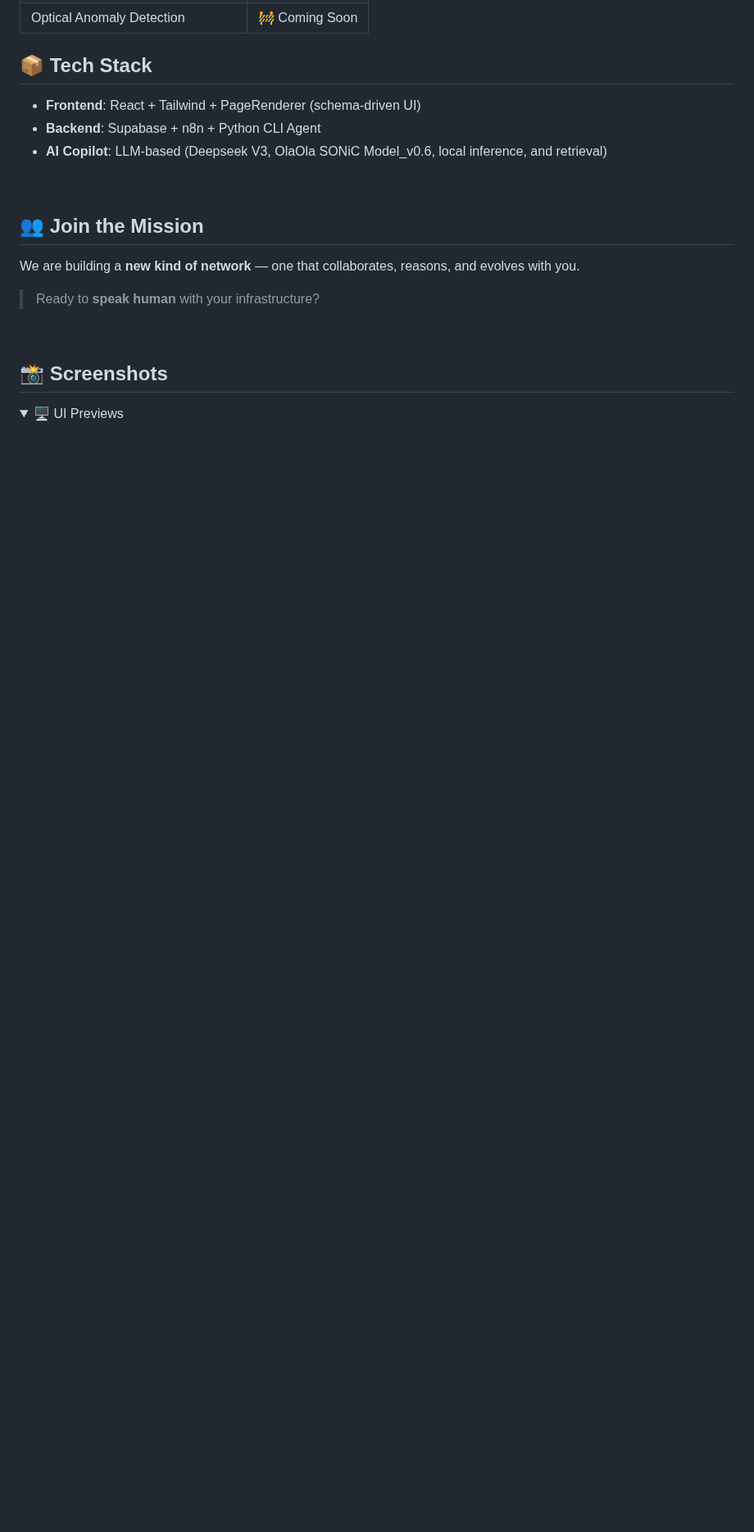
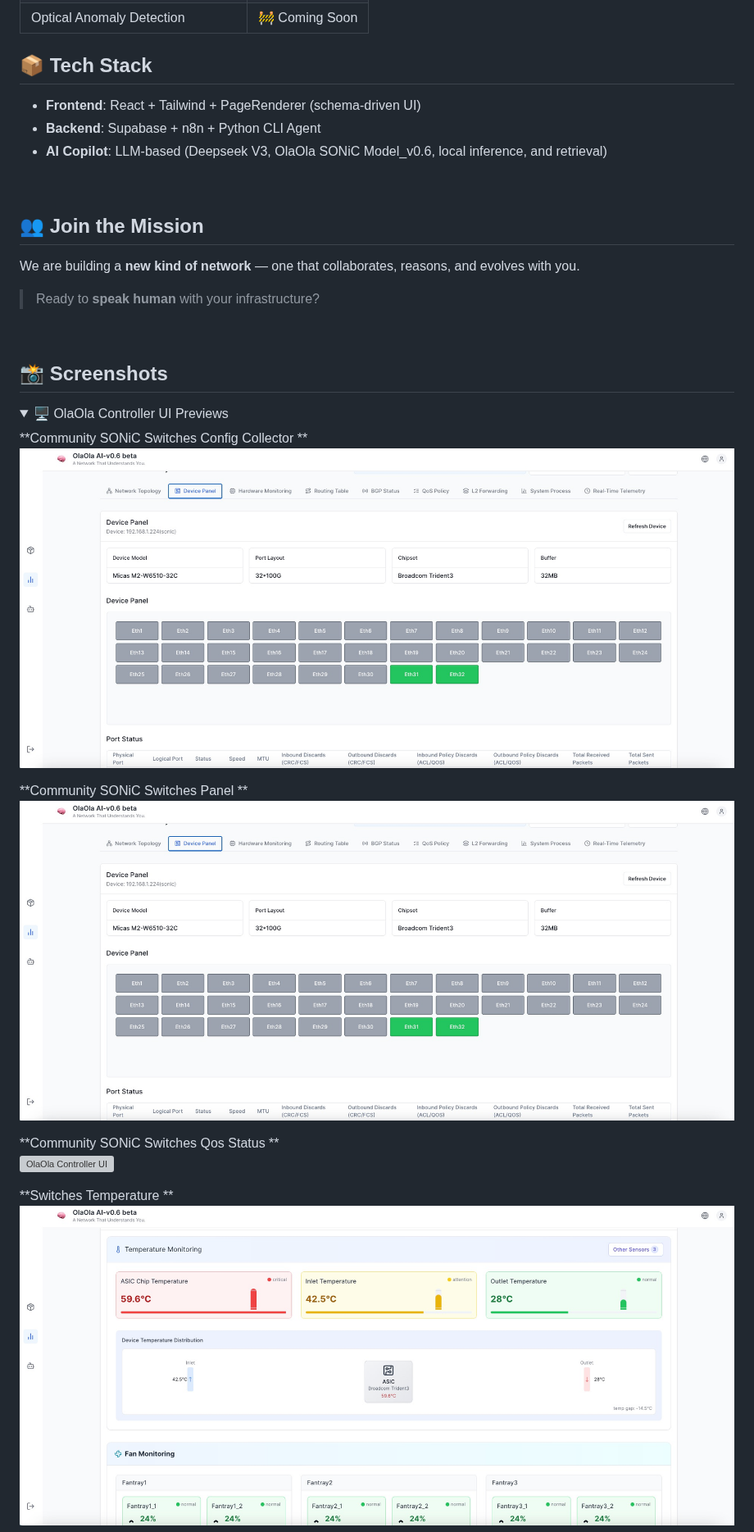
Before and after one commit to qwert22356/olaola-controller, a Markdown page: README.md, the part around one of its changes. Shown at 82% size. Rendered like a GitHub page; folded sections open; blank space fills up the shorter version; grey boxes are pictures that could not be loaded.

```diff
--- a/README.md
+++ b/README.md
@@ -123,4 +123,17 @@ We are building a **new kind of network** — one that collaborates, reasons, an
 ## 📸 Screenshots
 
 <details>
-<summary>🖥️ UI Previews</summary>
+<summary>🖥️ OlaOla Controller UI Previews</summary>
+
+**Community SONiC Switches Config Collector **
+![OlaOla Controller UI](./Demo/1748804041493.jpg)
+
+**Community SONiC Switches Panel **
+![OlaOla Controller UI](./Demo/1748804041493.jpg)
+
+**Community SONiC Switches Qos Status **
+![OlaOla Controller UI](./Demo/qos_status.png)
+
+**Switches Temperature **
+![OlaOla Controller UI](./Demo/1748804045200.jpg)
+
```
Also changed, not shown: other parts of README.md (+9 -1 lines).
